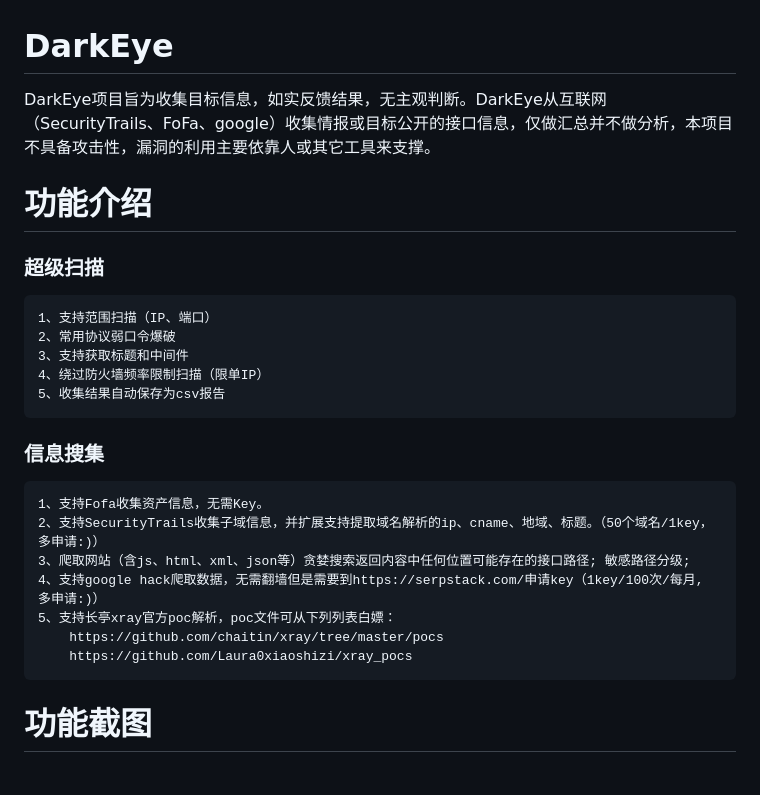
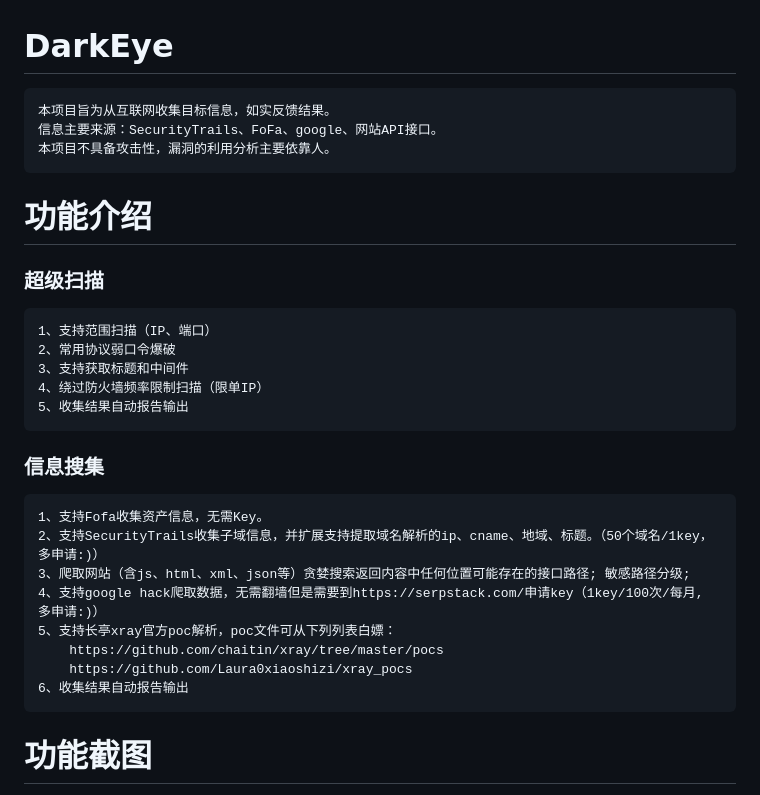
Before and after one commit to r4b3rt/DarkEye, a Markdown page: README.md, the part around the change printed below. Rendered like a GitHub page.

````diff
--- a/README.md
+++ b/README.md
@@ -1,7 +1,9 @@
 # DarkEye
-
-DarkEye项目旨为收集目标信息，如实反馈结果，无主观判断。DarkEye从互联网（SecurityTrails、FoFa、google）收集情报或目标公开的接口信息，仅做汇总并不做分析，本项目不具备攻击性，漏洞的利用主要依靠人或其它工具来支撑。
-
+```
+本项目旨为从互联网收集目标信息，如实反馈结果。
+信息主要来源：SecurityTrails、FoFa、google、网站API接口。
+本项目不具备攻击性，漏洞的利用分析主要依靠人。
+```
 功能介绍
 ===
 ### 超级扫描
@@ -10,7 +12,7 @@ DarkEye项目旨为收集目标信息，如实反馈结果，无主观判断。D
 2、常用协议弱口令爆破
 3、支持获取标题和中间件
 4、绕过防火墙频率限制扫描（限单IP）
-5、收集结果自动保存为csv报告
+5、收集结果自动报告输出
 ```
 
 ### 信息搜集
@@ -22,6 +24,7 @@ DarkEye项目旨为收集目标信息，如实反馈结果，无主观判断。D
 5、支持长亭xray官方poc解析，poc文件可从下列列表白嫖：
     https://github.com/chaitin/xray/tree/master/pocs
     https://github.com/Laura0xiaoshizi/xray_pocs
+6、收集结果自动报告输出
 ```
 
 功能截图
````
Also changed, not shown: other parts of README.md (+2 -3 lines), screenshot/darkeye.jpg, screenshot/pocscan.jpg (deleted), screenshot/portscan.jpg (deleted), 7 other files.
